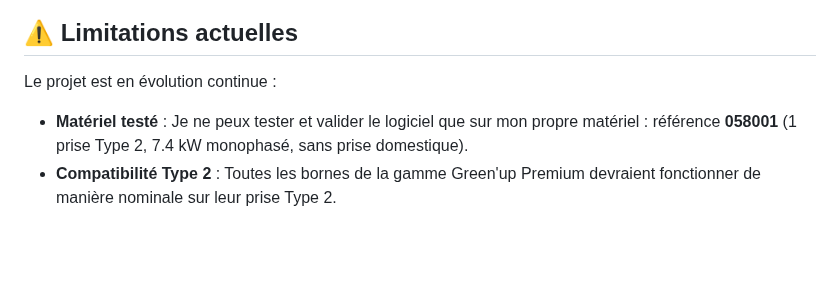
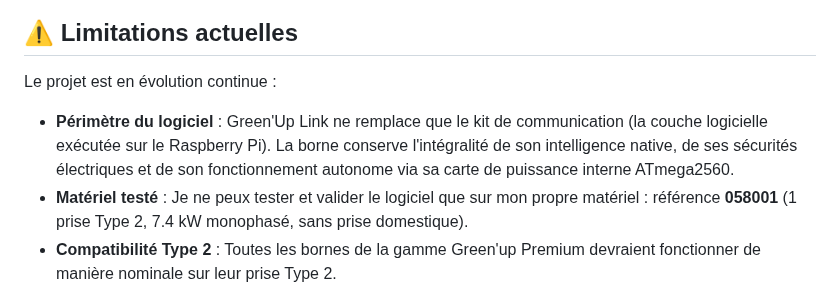
Before and after one commit to BolzaW/greenup-link, a Markdown page: README.fr.md, the part around the change. Drawn GitHub-style; blank space fills up the shorter version.

Commit message:
docs: clarify that Green'Up Link only replaces the communication kit and ATmega2560 retains native intelligence

```diff
--- a/README.fr.md
+++ b/README.fr.md
@@ -25,6 +25,7 @@ De plus, la pile logicielle d'origine Legrand (exécutant des versions obsolète
 ## ⚠️ Limitations actuelles
 
 Le projet est en évolution continue :
+- **Périmètre du logiciel** : Green'Up Link ne remplace que le kit de communication (la couche logicielle exécutée sur le Raspberry Pi). La borne conserve l'intégralité de son intelligence native, de ses sécurités électriques et de son fonctionnement autonome via sa carte de puissance interne ATmega2560.
 - **Matériel testé** : Je ne peux tester et valider le logiciel que sur mon propre matériel : référence **058001** (1 prise Type 2, 7.4 kW monophasé, sans prise domestique).
 - **Compatibilité Type 2** : Toutes les bornes de la gamme Green'up Premium devraient fonctionner de manière nominale sur leur prise Type 2.
 - **Prise domestique (Schuko) et Triphasé** : Non prises en charge pour l'instant (manque de connaissances, de logs de communication série et de matériel de test pour investiguer ces configurations).
```
Also changed, not shown: README.md (+1 -0 lines).
